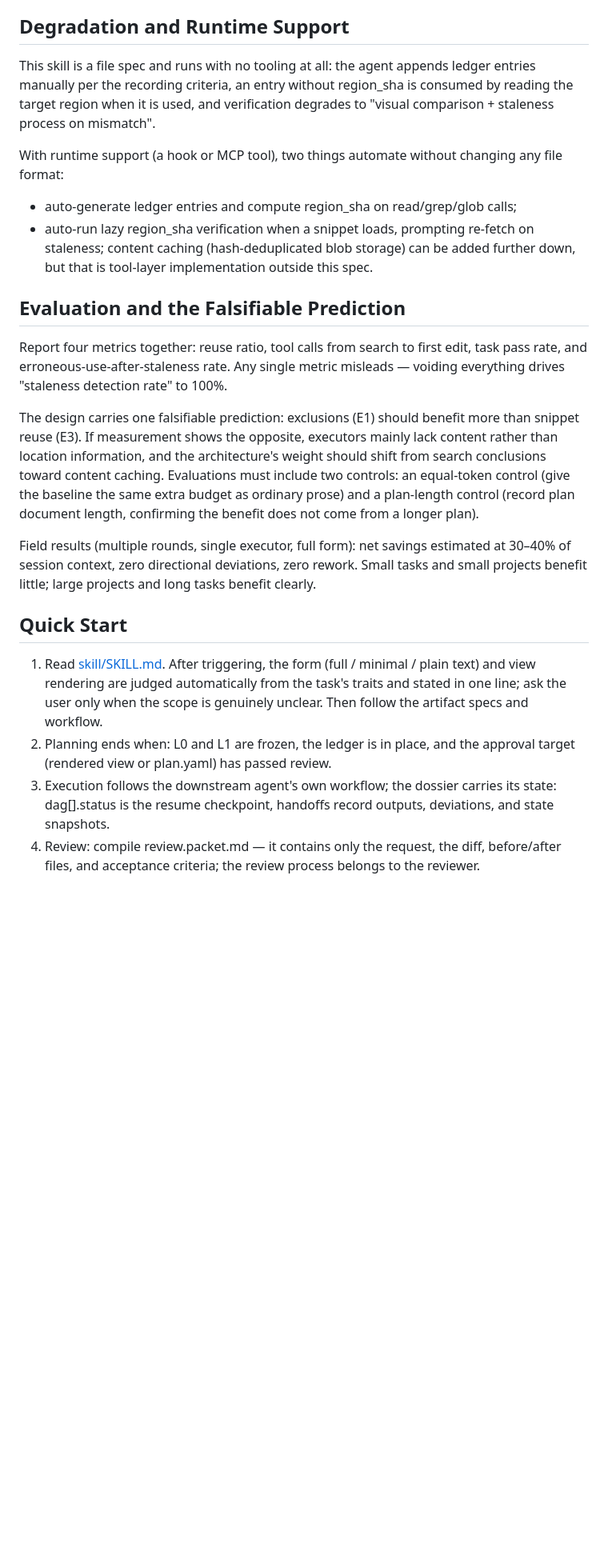
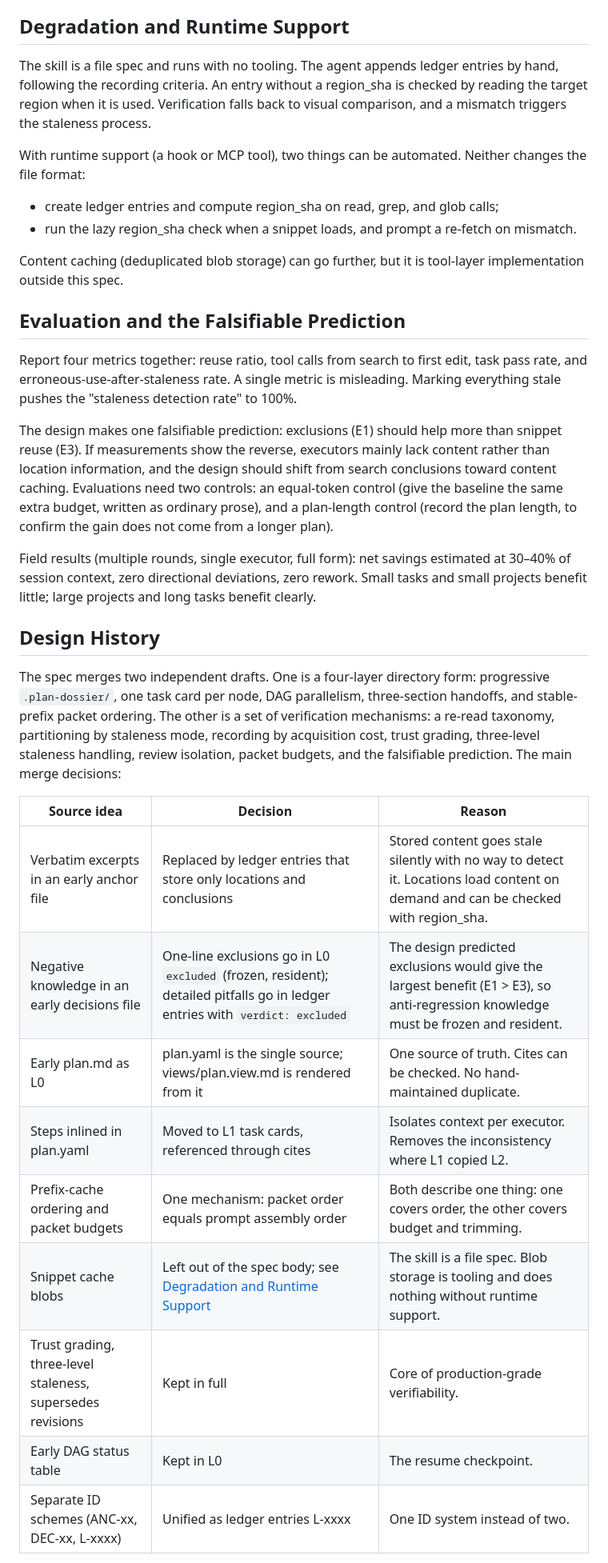
Before and after one commit to Halonnnnn/plan-dossier, a Markdown page: README.md, the part around one of its changes. Shown at 80% size. GitHub-like rendering; blank space fills up the shorter version.

```diff
--- a/README.md
+++ b/README.md
@@ -169,24 +143,36 @@ Field feedback drove seven refinements, now part of the spec:
 
 ## Degradation and Runtime Support
 
-This skill is a file spec and runs with no tooling at all: the agent appends ledger entries manually per the recording criteria, an entry without region_sha is consumed by reading the target region when it is used, and verification degrades to "visual comparison + staleness process on mismatch".
+The skill is a file spec and runs with no tooling. The agent appends ledger entries by hand, following the recording criteria. An entry without a region_sha is checked by reading the target region when it is used. Verification falls back to visual comparison, and a mismatch triggers the staleness process.
 
-With runtime support (a hook or MCP tool), two things automate without changing any file format:
+With runtime support (a hook or MCP tool), two things can be automated. Neither changes the file format:
 
-- auto-generate ledger entries and compute region_sha on read/grep/glob calls;
-- auto-run lazy region_sha verification when a snippet loads, prompting re-fetch on staleness; content caching (hash-deduplicated blob storage) can be added further down, but that is tool-layer implementation outside this spec.
+- create ledger entries and compute region_sha on read, grep, and glob calls;
+- run the lazy region_sha check when a snippet loads, and prompt a re-fetch on mismatch.
+
+Content caching (deduplicated blob storage) can go further, but it is tool-layer implementation outside this spec.
 
 ## Evaluation and the Falsifiable Prediction
 
-Report four metrics together: reuse ratio, tool calls from search to first edit, task pass rate, and erroneous-use-after-staleness rate. Any single metric misleads — voiding everything drives "staleness detection rate" to 100%.
+Report four metrics together: reuse ratio, tool calls from search to first edit, task pass rate, and erroneous-use-after-staleness rate. A single metric is misleading. Marking everything stale pushes the "staleness detection rate" to 100%.
 
-The design carries one falsifiable prediction: exclusions (E1) should benefit more than snippet reuse (E3). If measurement shows the opposite, executors mainly lack content rather than location information, and the architecture's weight should shift from search conclusions toward content caching. Evaluations must include two controls: an equal-token control (give the baseline the same extra budget as ordinary prose) and a plan-length control (record plan document length, confirming the benefit does not come from a longer plan).
+The design makes one falsifiable prediction: exclusions (E1) should help more than snippet reuse (E3). If measurements show the reverse, executors mainly lack content rather than location information, and the design should shift from search conclusions toward content caching. Evaluations need two controls: an equal-token control (give the baseline the same extra budget, written as ordinary prose), and a plan-length control (record the plan length, to confirm the gain does not come from a longer plan).
 
 Field results (multiple rounds, single executor, full form): net savings estimated at 30–40% of session context, zero directional deviations, zero rework. Small tasks and small projects benefit little; large projects and long tasks benefit clearly.
 
-## Quick Start
+## Design History
 
-1. Read [skill/SKILL.md](skill/SKILL.md). After triggering, the form (full / minimal / plain text) and view rendering are judged automatically from the task's traits and stated in one line; ask the user only when the scope is genuinely unclear. Then follow the artifact specs and workflow.
-2. Planning ends when: L0 and L1 are frozen, the ledger is in place, and the approval target (rendered view or plan.yaml) has passed review.
-3. Execution follows the downstream agent's own workflow; the dossier carries its state: dag[].status is the resume checkpoint, handoffs record outputs, deviations, and state snapshots.
-4. Review: compile review.packet.md — it contains only the request, the diff, before/after files, and acceptance criteria; the review process belongs to the reviewer.
+The spec merges two independent drafts. One is a four-layer directory form: progressive `.plan-dossier/`, one task card per node, DAG parallelism, three-section handoffs, and stable-prefix packet ordering. The other is a set of verification mechanisms: a re-read taxonomy, partitioning by staleness mode, recording by acquisition cost, trust grading, three-level staleness handling, review isolation, packet budgets, and the falsifiable prediction. The main merge decisions:
+
+| Source idea | Decision | Reason |
+|---|---|---|
+| Verbatim excerpts in an early anchor file | Replaced by ledger entries that store only locations and conclusions | Stored content goes stale silently with no way to detect it. Locations load content on demand and can be checked with region_sha. |
+| Negative knowledge in an early decisions file | One-line exclusions go in L0 `excluded` (frozen, resident); detailed pitfalls go in ledger entries with `verdict: excluded` | The design predicted exclusions would give the largest benefit (E1 > E3), so anti-regression knowledge must be frozen and resident. |
+| Early plan.md as L0 | plan.yaml is the single source; views/plan.view.md is rendered from it | One source of truth. Cites can be checked. No hand-maintained duplicate. |
+| Steps inlined in plan.yaml | Moved to L1 task cards, referenced through cites | Isolates context per executor. Removes the inconsistency where L1 copied L2. |
+| Prefix-cache ordering and packet budgets | One mechanism: packet order equals prompt assembly order | Both describe one thing: one covers order, the other covers budget and trimming. |
+| Snippet cache blobs | Left out of the spec body; see [Degradation and Runtime Support](#degradation-and-runtime-support) | The skill is a file spec. Blob storage is tooling and does nothing without runtime support. |
+| Trust grading, three-level staleness, supersedes revisions | Kept in full | Core of production-grade verifiability. |
+| Early DAG status table | Kept in L0 | The resume checkpoint. |
+| Separate ID schemes (ANC-xx, DEC-xx, L-xxxx) | Unified as ledger entries L-xxxx | One ID system instead of two. |
+
```
Also changed, not shown: other parts of README.md (+70 -87 lines), README.zh-CN.md (+96 -101 lines), assets/workflow-en.jpeg (added), assets/workflow-zh.jpeg (added).
